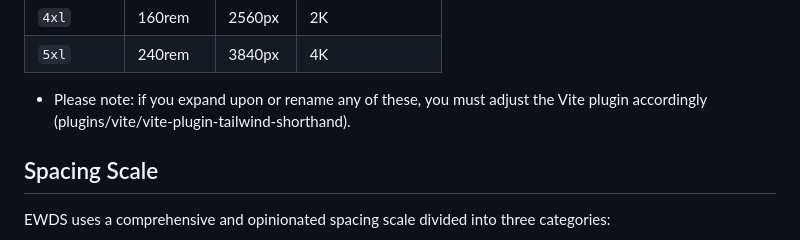
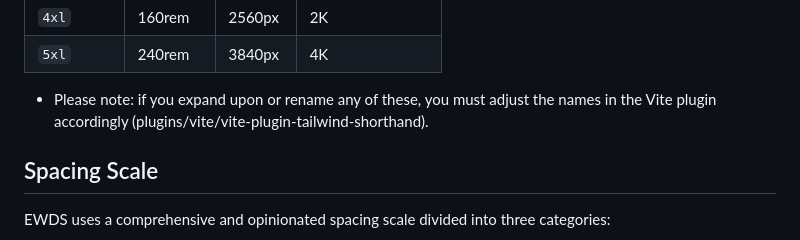
Before and after one commit to DesignInTheBlack/Rara-Astro-Repo, a Markdown page: README.md, the part around the change printed below. Rendered like a GitHub page.

```diff
--- a/README.md
+++ b/README.md
@@ -69,7 +69,7 @@ EWDS defines ten custom breakpoints:
 | `4xl`      | 160rem     | 2560px    | 2K             |
 | `5xl`      | 240rem     | 3840px    | 4K             |
 
-* Please note: if you expand upon or rename any of these, you must adjust the Vite plugin accordingly (plugins/vite/vite-plugin-tailwind-shorthand).
+* Please note: if you expand upon or rename any of these, you must adjust the names in the Vite plugin accordingly (plugins/vite/vite-plugin-tailwind-shorthand).
 
 ## Spacing Scale
 
```
Also changed, not shown: other parts of README.md (+6 -0 lines).
